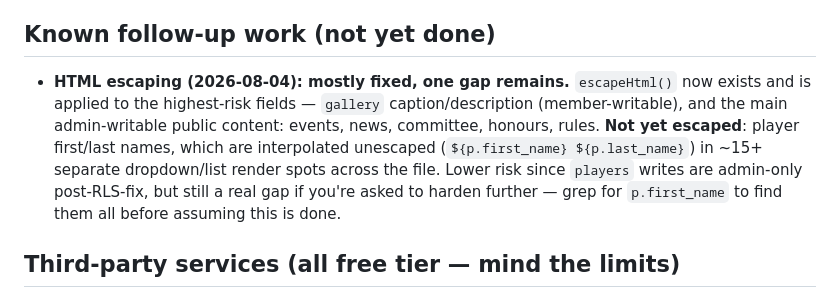
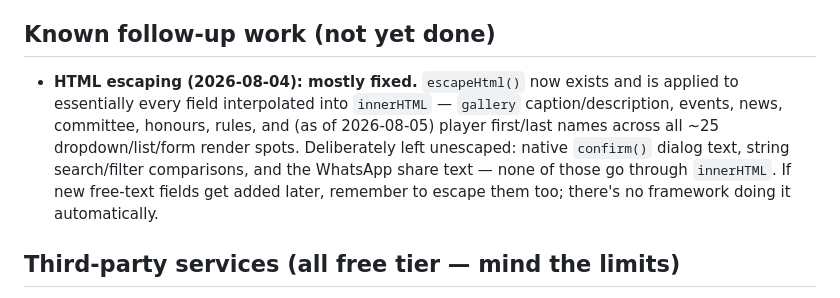
Before and after one commit to GyttesGolf/GytteLaneGolf, a Markdown page: CLAUDE.md, the part around the change. GitHub-like rendering.

Commit message:
Update CLAUDE.md: player name escaping is now done
Co-Authored-By: Claude Sonnet 5 <noreply@anthropic.com>

```diff
--- a/CLAUDE.md
+++ b/CLAUDE.md
@@ -58,7 +58,7 @@ Stableford scoring by hole, entered per group. `SCORE_BLACKOUT_HOLE` (currently
 
 ## Known follow-up work (not yet done)
 
-- **HTML escaping (2026-08-04): mostly fixed, one gap remains.** `escapeHtml()` now exists and is applied to the highest-risk fields — `gallery` caption/description (member-writable), and the main admin-writable public content: events, news, committee, honours, rules. **Not yet escaped**: player first/last names, which are interpolated unescaped (`${p.first_name} ${p.last_name}`) in ~15+ separate dropdown/list render spots across the file. Lower risk since `players` writes are admin-only post-RLS-fix, but still a real gap if you're asked to harden further — grep for `p.first_name` to find them all before assuming this is done.
+- **HTML escaping (2026-08-04): mostly fixed.** `escapeHtml()` now exists and is applied to essentially every field interpolated into `innerHTML` — `gallery` caption/description, events, news, committee, honours, rules, and (as of 2026-08-05) player first/last names across all ~25 dropdown/list/form render spots. Deliberately left unescaped: native `confirm()` dialog text, string search/filter comparisons, and the WhatsApp share text — none of those go through `innerHTML`. If new free-text fields get added later, remember to escape them too; there's no framework doing it automatically.
 
 ## Third-party services (all free tier — mind the limits)
 
```
